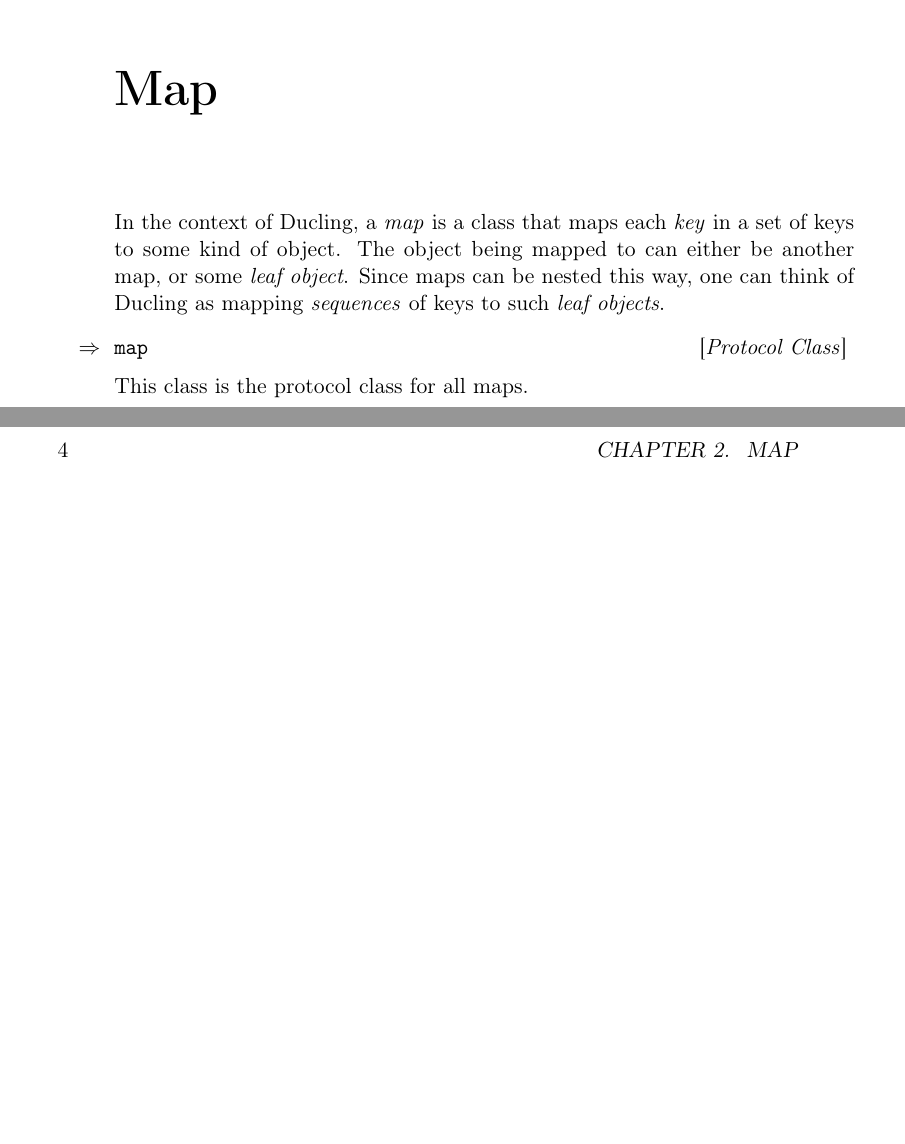
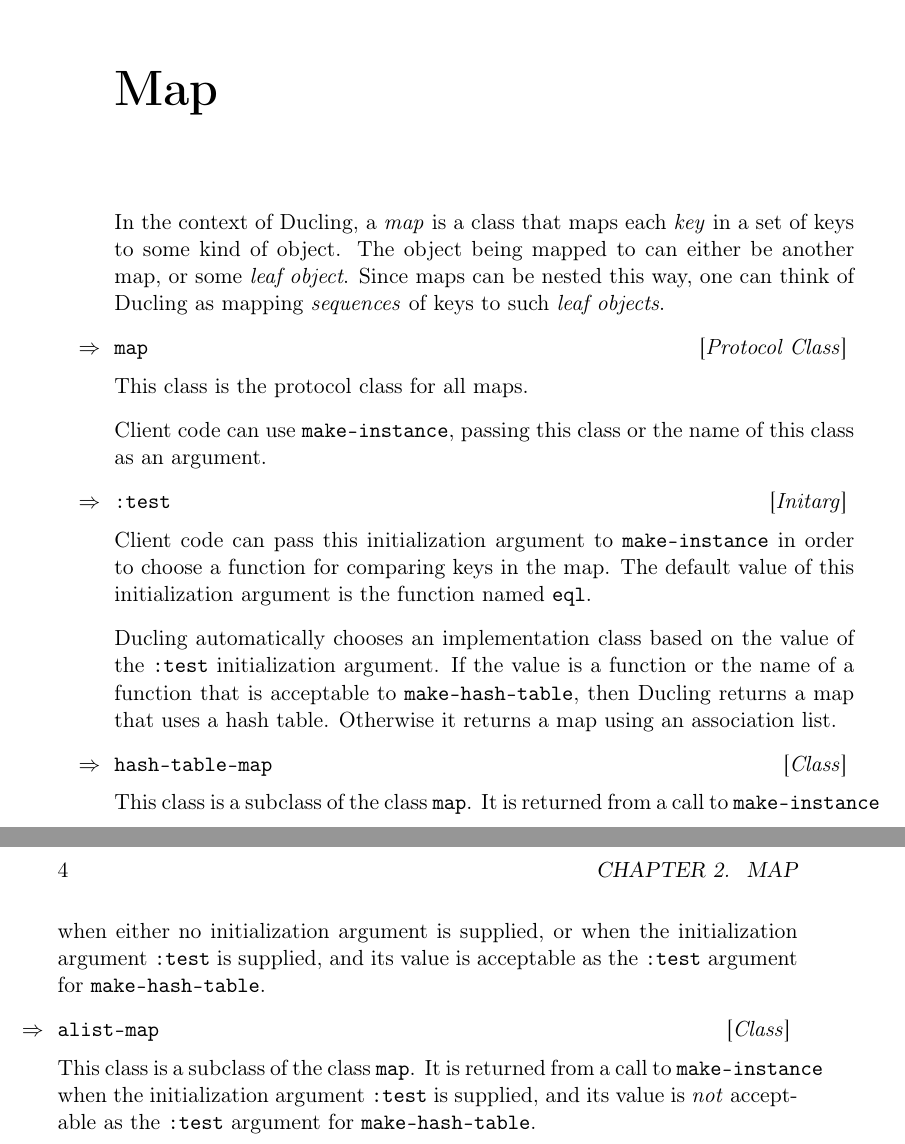
Before and after one commit to robert-strandh/Ducling, a LaTeX book (Documentation/ducling.tex, which reads Documentation/chap-map.tex): two parts of pages 7 and 8 of 9, joined at a grey line, cut so that both start at the same text, the shorter picture padded with empty space. Compiled offline with pdfLaTeX.

Commit message:
Document :INITARG and subclasses of the class named MAP.

```diff
--- a/Documentation/chap-map.tex
+++ b/Documentation/chap-map.tex
@@ -10,3 +10,34 @@ being mapped to can either be another map, or some \emph{leaf
 \Defprotoclass {map}
 
 This class is the protocol class for all maps.
+
+Client code can use \texttt{make-instance}, passing this class or the
+name of this class as an argument.
+
+\Definitarg {:test}
+
+Client code can pass this initialization argument to
+\texttt{make-instance} in order to choose a function for comparing
+keys in the map.  The default value of this initialization argument is
+the function named \texttt{eql}.
+
+\sysname{} automatically chooses an implementation class based on the
+value of the \texttt{:test} initialization argument.  If the value is
+a function or the name of a function that is acceptable to
+\texttt{make-hash-table}, then \sysname{} returns a map that uses a
+hash table.  Otherwise it returns a map using an association list.
+
+\Defclass {hash-table-map}
+
+This class is a subclass of the class \texttt{map}.  It is returned
+from a call to \texttt{make-instance} when either no initialization
+argument is supplied, or when the initialization argument
+\texttt{:test} is supplied, and its value is acceptable as the
+\texttt{:test} argument for \texttt{make-hash-table}.
+
+\Defclass {alist-map}
+
+This class is a subclass of the class \texttt{map}.  It is returned
+from a call to \texttt{make-instance} when the initialization argument
+\texttt{:test} is supplied, and its value is \emph{not} acceptable as
+the \texttt{:test} argument for \texttt{make-hash-table}.
```
